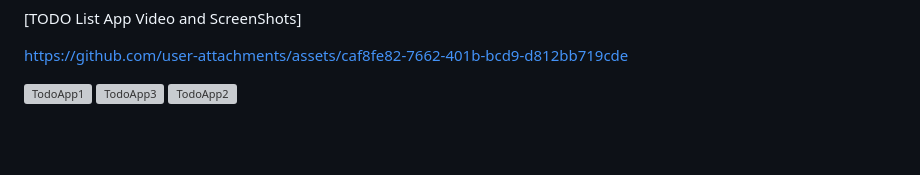
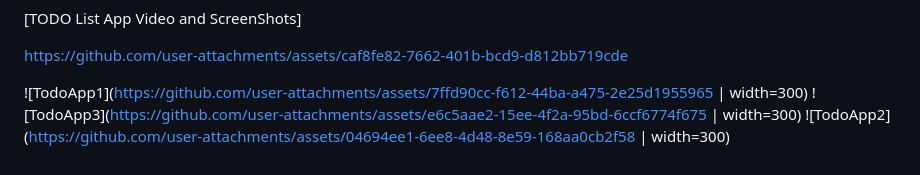
Before and after one commit to malcyb123/myTodo, a Markdown page: README.md, the part around the change. GitHub-like rendering; blank space fills up the shorter version; grey boxes are pictures that could not be loaded.

```diff
--- a/README.md
+++ b/README.md
@@ -75,6 +75,6 @@ https://expo.dev/accounts/mosaddeka/projects/myTodo/builds/ec645255-294c-4955-b6
 
 https://github.com/user-attachments/assets/caf8fe82-7662-401b-bcd9-d812bb719cde
 
-![TodoApp1](https://github.com/user-attachments/assets/7ffd90cc-f612-44ba-a475-2e25d1955965)
-![TodoApp3](https://github.com/user-attachments/assets/e6c5aae2-15ee-4f2a-95bd-6ccf6774f675)
-![TodoApp2](https://github.com/user-attachments/assets/04694ee1-6ee8-4d48-8e59-168aa0cb2f58)
+![TodoApp1](https://github.com/user-attachments/assets/7ffd90cc-f612-44ba-a475-2e25d1955965 | width=300)
+![TodoApp3](https://github.com/user-attachments/assets/e6c5aae2-15ee-4f2a-95bd-6ccf6774f675 | width=300)
+![TodoApp2](https://github.com/user-attachments/assets/04694ee1-6ee8-4d48-8e59-168aa0cb2f58 | width=300)
```
